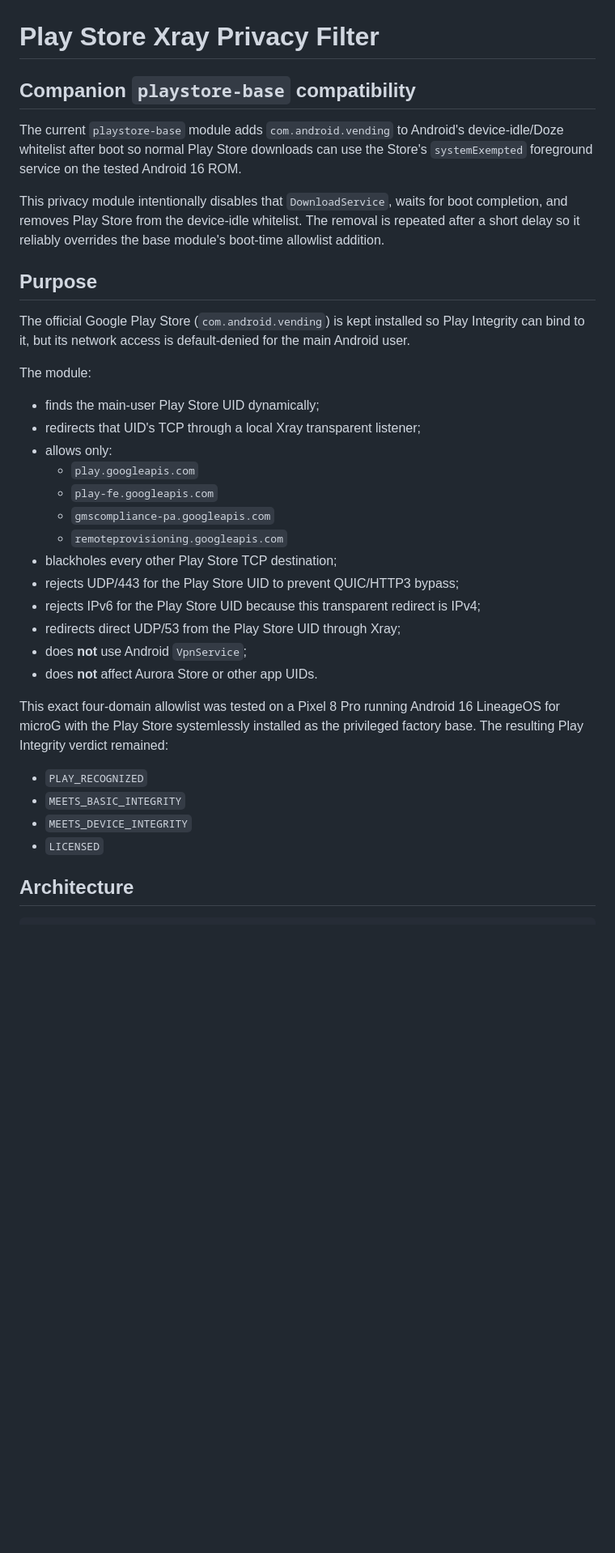
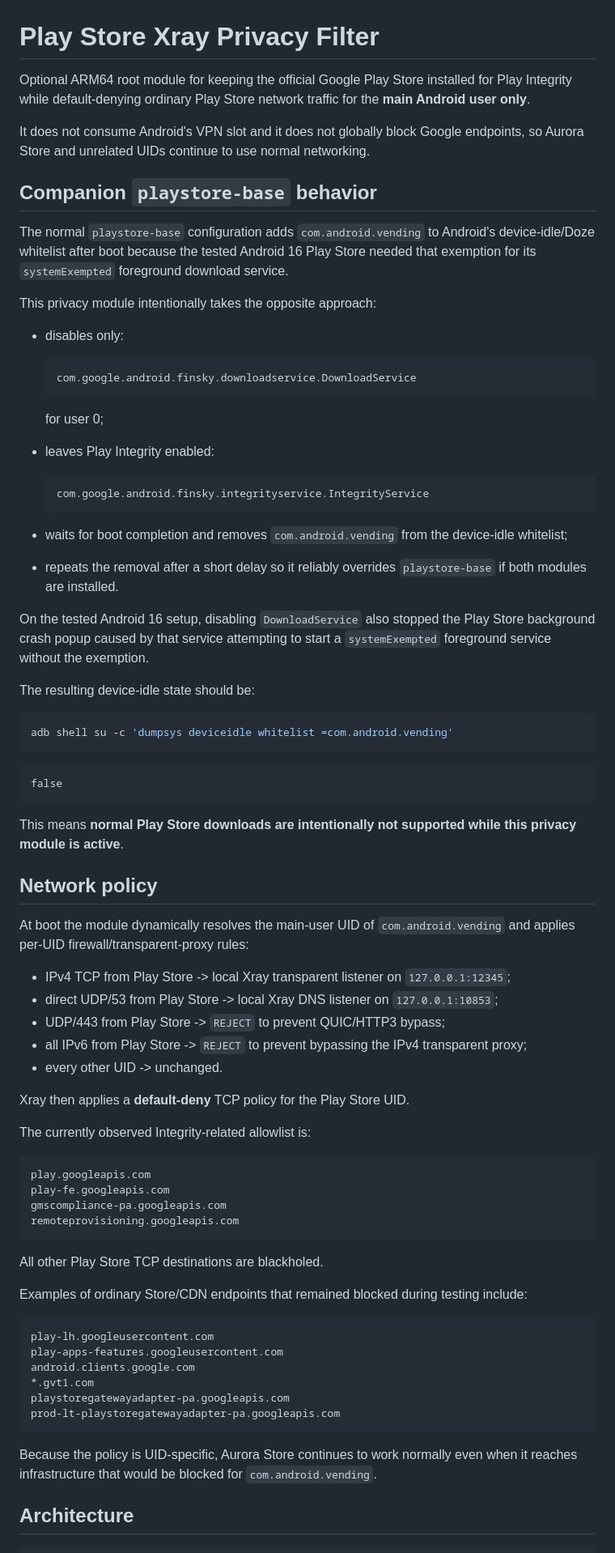
Before and after one commit to D3SOX/microg-play-store-workarounds, a Markdown page: modules/playstore-xray-privacy-filter/README.md, the part around one of its changes. Shown at 81% size. Rendered like a GitHub page; blank space fills up the shorter version.

Commit message:
Expand privacy filter documentation

````diff
--- a/modules/playstore-xray-privacy-filter/README.md
+++ b/modules/playstore-xray-privacy-filter/README.md
@@ -1,42 +1,80 @@
 # Play Store Xray Privacy Filter
 
-## Companion `playstore-base` compatibility
+Optional ARM64 root module for keeping the official Google Play Store installed for Play Integrity while default-denying ordinary Play Store network traffic for the **main Android user only**.
 
-The current `playstore-base` module adds `com.android.vending` to Android's
-device-idle/Doze whitelist after boot so normal Play Store downloads can use
-the Store's `systemExempted` foreground service on the tested Android 16 ROM.
+It does not consume Android's VPN slot and it does not globally block Google endpoints, so Aurora Store and unrelated UIDs continue to use normal networking.
 
-This privacy module intentionally disables that `DownloadService`, waits for
-boot completion, and removes Play Store from the device-idle whitelist. The
-removal is repeated after a short delay so it reliably overrides the base
-module's boot-time allowlist addition.
+## Companion `playstore-base` behavior
 
-## Purpose
+The normal `playstore-base` configuration adds `com.android.vending` to Android's device-idle/Doze whitelist after boot because the tested Android 16 Play Store needed that exemption for its `systemExempted` foreground download service.
 
-The official Google Play Store (`com.android.vending`) is kept installed so Play Integrity can bind to it, but its network access is default-denied for the main Android user.
+This privacy module intentionally takes the opposite approach:
 
-The module:
+- disables only:
 
-- finds the main-user Play Store UID dynamically;
-- redirects that UID's TCP through a local Xray transparent listener;
-- allows only:
-  - `play.googleapis.com`
-  - `play-fe.googleapis.com`
-  - `gmscompliance-pa.googleapis.com`
-  - `remoteprovisioning.googleapis.com`
-- blackholes every other Play Store TCP destination;
-- rejects UDP/443 for the Play Store UID to prevent QUIC/HTTP3 bypass;
-- rejects IPv6 for the Play Store UID because this transparent redirect is IPv4;
-- redirects direct UDP/53 from the Play Store UID through Xray;
-- does **not** use Android `VpnService`;
-- does **not** affect Aurora Store or other app UIDs.
+  ```text
+  com.google.android.finsky.downloadservice.DownloadService
+  ```
 
-This exact four-domain allowlist was tested on a Pixel 8 Pro running Android 16 LineageOS for microG with the Play Store systemlessly installed as the privileged factory base. The resulting Play Integrity verdict remained:
+  for user 0;
+- leaves Play Integrity enabled:
 
-- `PLAY_RECOGNIZED`
-- `MEETS_BASIC_INTEGRITY`
-- `MEETS_DEVICE_INTEGRITY`
-- `LICENSED`
+  ```text
+  com.google.android.finsky.integrityservice.IntegrityService
+  ```
+
+- waits for boot completion and removes `com.android.vending` from the device-idle whitelist;
+- repeats the removal after a short delay so it reliably overrides `playstore-base` if both modules are installed.
+
+On the tested Android 16 setup, disabling `DownloadService` also stopped the Play Store background crash popup caused by that service attempting to start a `systemExempted` foreground service without the exemption.
+
+The resulting device-idle state should be:
+
+```bash
+adb shell su -c 'dumpsys deviceidle whitelist =com.android.vending'
+```
+
+```text
+false
+```
+
+This means **normal Play Store downloads are intentionally not supported while this privacy module is active**.
+
+## Network policy
+
+At boot the module dynamically resolves the main-user UID of `com.android.vending` and applies per-UID firewall/transparent-proxy rules:
+
+- IPv4 TCP from Play Store -> local Xray transparent listener on `127.0.0.1:12345`;
+- direct UDP/53 from Play Store -> local Xray DNS listener on `127.0.0.1:10853`;
+- UDP/443 from Play Store -> `REJECT` to prevent QUIC/HTTP3 bypass;
+- all IPv6 from Play Store -> `REJECT` to prevent bypassing the IPv4 transparent proxy;
+- every other UID -> unchanged.
+
+Xray then applies a **default-deny** TCP policy for the Play Store UID.
+
+The currently observed Integrity-related allowlist is:
+
+```text
+play.googleapis.com
+play-fe.googleapis.com
+gmscompliance-pa.googleapis.com
+remoteprovisioning.googleapis.com
+```
+
+All other Play Store TCP destinations are blackholed.
+
+Examples of ordinary Store/CDN endpoints that remained blocked during testing include:
+
+```text
+play-lh.googleusercontent.com
+play-apps-features.googleusercontent.com
+android.clients.google.com
+*.gvt1.com
+playstoregatewayadapter-pa.googleapis.com
+prod-lt-playstoregatewayadapter-pa.googleapis.com
+```
+
+Because the policy is UID-specific, Aurora Store continues to work normally even when it reaches infrastructure that would be blocked for `com.android.vending`.
 
 ## Architecture
 
````
Also changed, not shown: other parts of modules/playstore-xray-privacy-filter/README.md (+89 -32 lines).
